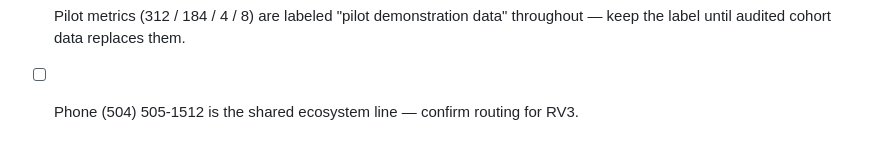
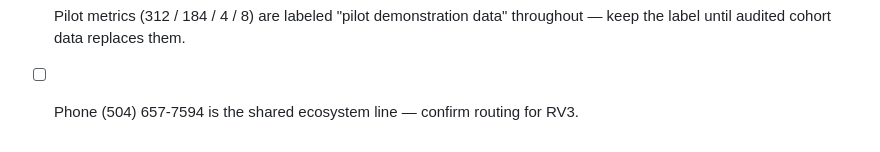
Before and after one commit to edmunddio1234-design/rv3-vanguard-of-valor, a Markdown page: README.md, the part around the change. GitHub-like rendering.

Commit message:
Update contact phone to (504) 657-7594 and repoint connect@ to the live domain

```diff
--- a/README.md
+++ b/README.md
@@ -91,4 +91,4 @@ Form types on this site: `sponsor` (sponsors.html, contact.html), `funder` (gran
       memorial currently lives as a page on the Lighthouse main site).
 - [ ] Pilot metrics (312 / 184 / 4 / 8) are labeled "pilot demonstration data"
       throughout — keep the label until audited cohort data replaces them.
-- [ ] Phone (504) 505-1512 is the shared ecosystem line — confirm routing for RV3.
+- [ ] Phone (504) 657-7594 is the shared ecosystem line — confirm routing for RV3.
```
